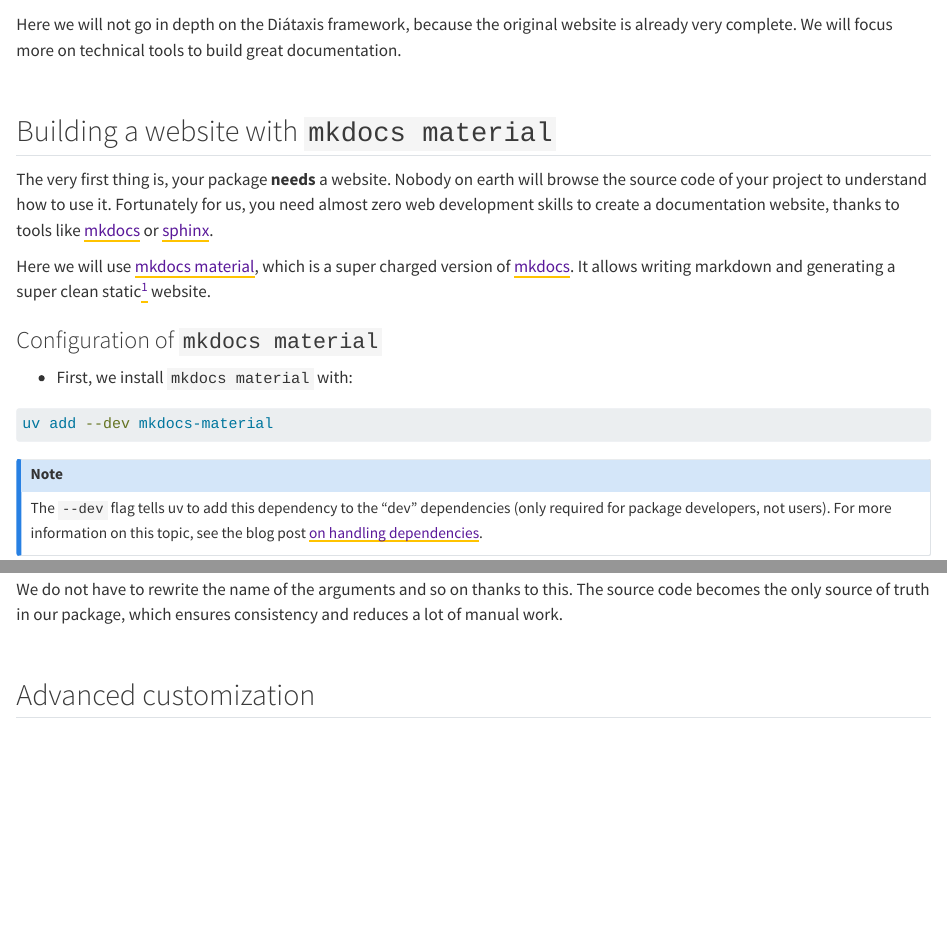
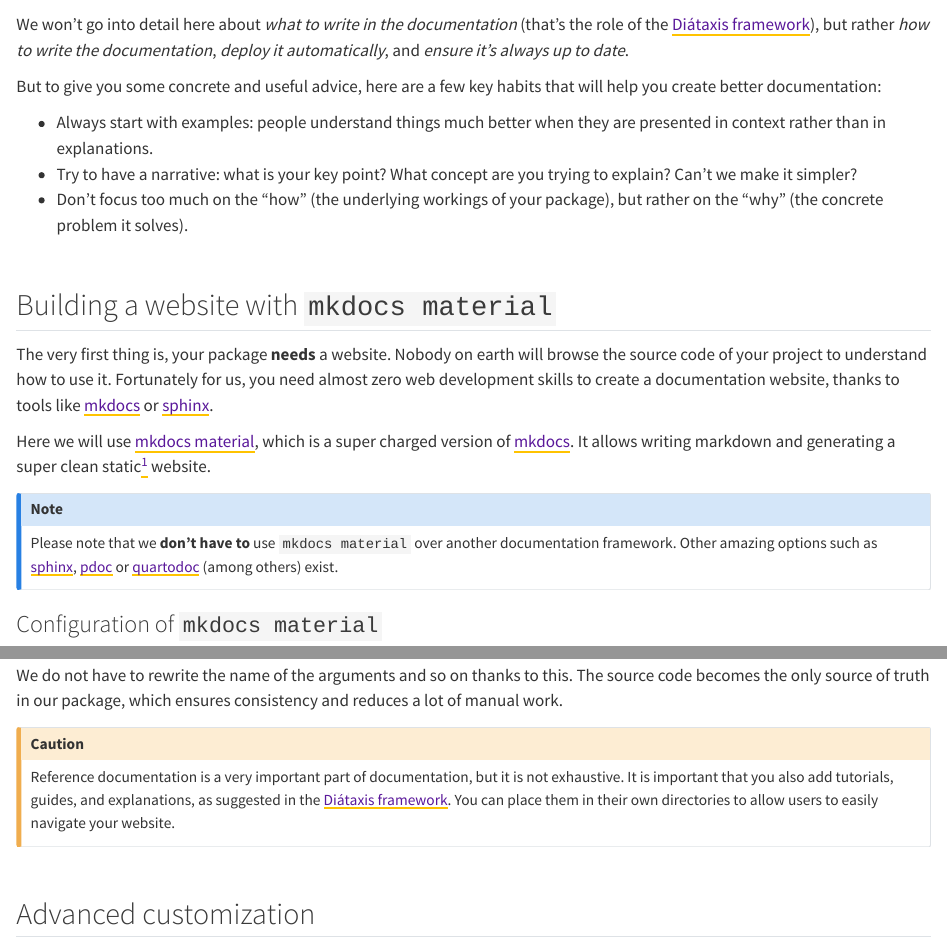
Before and after one commit to y-sunflower/python-packaging-essentials, a Quarto document (blog/code-quality/writing-documentation.qmd): the page in a window 1100 px wide, from 470 px down, and a second part further down, joined at a grey line. Rendered offline with R 4.5, knitr and Pandoc in place of Quarto, with nearby package versions.

Commit message:
doc draft

```diff
--- a/blog/code-quality/writing-documentation.qmd
+++ b/blog/code-quality/writing-documentation.qmd
@@ -19,13 +19,23 @@
 
 [![](../../img/diataxis.webp)](https://diataxis.fr/){target="_blank"}
 
-Here we will not go in depth on the Diátaxis framework, because the original website is already very complete. We will focus more on technical tools to build great documentation.
+We won't go into detail here about *what to write in the documentation* (that's the role of the [Diátaxis framework](https://diataxis.fr/){target="_blank"}), but rather *how to write the documentation*, *deploy it automatically*, and *ensure it's always up to date*.
+
+But to give you some concrete and useful advice, here are a few key habits that will help you create better documentation:
+
+- Always start with examples: people understand things much better when they are presented in context rather than in explanations.
+- Try to have a narrative: what is your key point? What concept are you trying to explain? Can't we make it simpler?
+- Don't focus too much on the "how" (the underlying workings of your package), but rather on the "why" (the concrete problem it solves).
 
 ## Building a website with `mkdocs material`
 
 The very first thing is, your package **needs** a website. Nobody on earth will browse the source code of your project to understand how to use it. Fortunately for us, you need almost zero web development skills to create a documentation website, thanks to tools like [mkdocs](https://www.mkdocs.org/){target="_blank"} or [sphinx](https://www.sphinx-doc.org/en/master/){target="_blank"}.
 
 Here we will use [mkdocs material](https://squidfunk.github.io/mkdocs-material/){target="_blank"}, which is a super charged version of [mkdocs](https://www.mkdocs.org/){target="_blank"}. It allows writing markdown and generating a super clean static[^1] website.
+
+:::{.callout-note}
+Please note that we **don't have to** use `mkdocs material` over another documentation framework. Other amazing options such as [sphinx](https://www.sphinx-doc.org/en/master/){target="_blank"}, [pdoc](https://pdoc.dev/){target="_blank"} or [quartodoc](https://github.com/machow/quartodoc){target="_blank"} (among others) exist.
+:::
 
 ### Configuration of `mkdocs material`
 
@@ -179,6 +189,10 @@
 
 We do not have to rewrite the name of the arguments and so on thanks to this. The source code becomes the only source of truth in our package, which ensures consistency and reduces a lot of manual work.
 
+:::{.callout-caution}
+Reference documentation is a very important part of documentation, but it is not exhaustive. It is important that you also add tutorials, guides, and explanations, as suggested in the [Diátaxis framework](https://diataxis.fr/){target="_blank"}. You can place them in their own directories to allow users to easily navigate your website.
+:::
+
 ## Advanced customization
 
 `mkdocs-material` has a ton of super cool customization options, that you can often configure with just one line in your `mkdocs.yaml` file. It is recommended to browse the [official website](https://squidfunk.github.io/mkdocs-material/){target="_blank"} for this purpose.
```
Also changed, not shown: blog/code-quality/writing-documentation.qmd (8 more changed lines).
